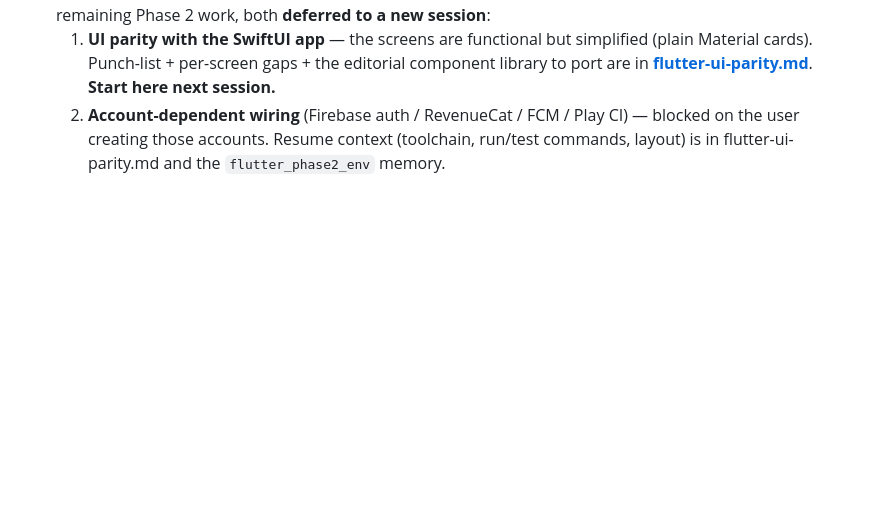
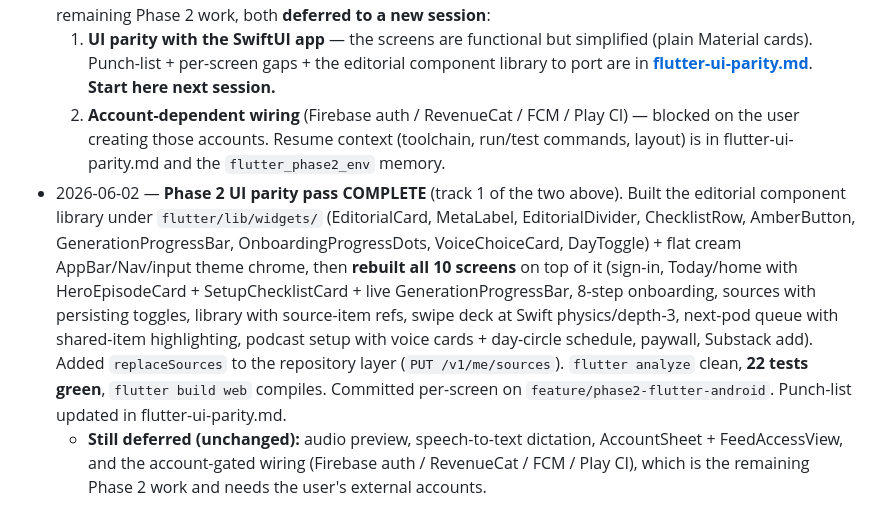
Before and after one commit to TheAntelope/Newsletter-pod, a Markdown page: docs/flutter-migration-plan.md, the part around the change. Rendered like a GitHub page; blank space fills up the shorter version.

```diff
--- a/docs/flutter-migration-plan.md
+++ b/docs/flutter-migration-plan.md
@@ -281,3 +281,17 @@ _(Update as work proceeds.)_
      user creating those accounts.
   Resume context (toolchain, run/test commands, layout) is in flutter-ui-parity.md and the
   `flutter_phase2_env` memory.
+- 2026-06-02 — **Phase 2 UI parity pass COMPLETE** (track 1 of the two above). Built the
+  editorial component library under `flutter/lib/widgets/` (EditorialCard, MetaLabel,
+  EditorialDivider, ChecklistRow, AmberButton, GenerationProgressBar, OnboardingProgressDots,
+  VoiceChoiceCard, DayToggle) + flat cream AppBar/Nav/input theme chrome, then **rebuilt all
+  10 screens** on top of it (sign-in, Today/home with HeroEpisodeCard + SetupChecklistCard +
+  live GenerationProgressBar, 8-step onboarding, sources with persisting toggles, library with
+  source-item refs, swipe deck at Swift physics/depth-3, next-pod queue with shared-item
+  highlighting, podcast setup with voice cards + day-circle schedule, paywall, Substack add).
+  Added `replaceSources` to the repository layer (`PUT /v1/me/sources`). `flutter analyze`
+  clean, **22 tests green**, `flutter build web` compiles. Committed per-screen on
+  `feature/phase2-flutter-android`. Punch-list updated in flutter-ui-parity.md.
+  - **Still deferred (unchanged):** audio preview, speech-to-text dictation, AccountSheet +
+    FeedAccessView, and the account-gated wiring (Firebase auth / RevenueCat / FCM / Play CI),
+    which is the remaining Phase 2 work and needs the user's external accounts.
```
Also changed, not shown: docs/flutter-ui-parity.md (+24 -0 lines).
